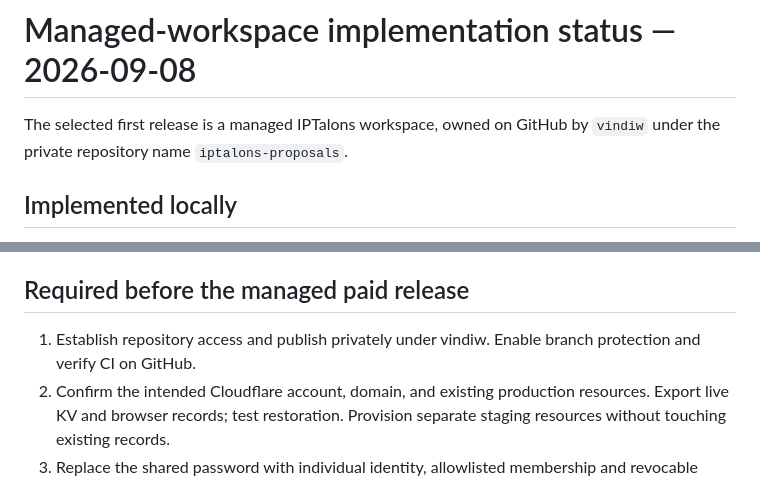
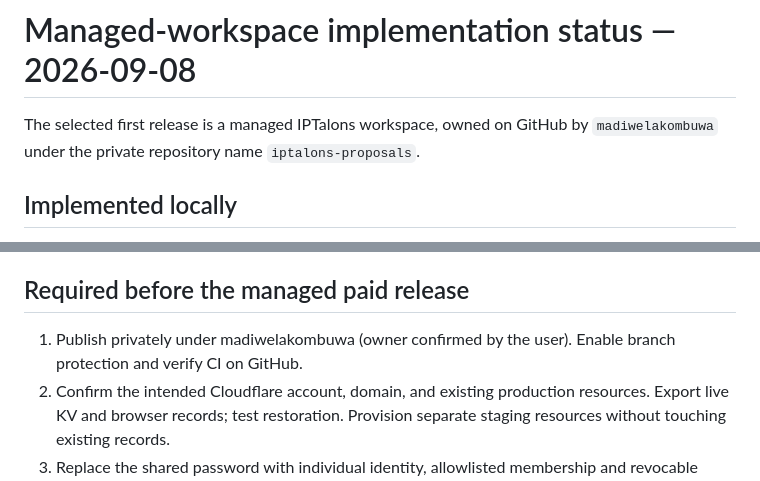
Before and after one commit to madiwelakombuwa/iptalons-proposals, a Markdown page: docs/IMPLEMENTATION-STATUS.md, 2 parts joined by grey strips. Drawn GitHub-style.

Commit message:
Record confirmed GitHub repository owner

```diff
--- a/docs/IMPLEMENTATION-STATUS.md
+++ b/docs/IMPLEMENTATION-STATUS.md
@@ -1,6 +1,6 @@
 # Managed-workspace implementation status — 2026-09-08
 
-The selected first release is a managed IPTalons workspace, owned on GitHub by `vindiw` under the private repository name `iptalons-proposals`.
+The selected first release is a managed IPTalons workspace, owned on GitHub by `madiwelakombuwa` under the private repository name `iptalons-proposals`.
 
 ## Implemented locally
 
@@ -21,7 +21,7 @@ The selected first release is a managed IPTalons workspace, owned on GitHub by `
 
 ## Required before the managed paid release
 
-1. Establish repository access and publish privately under vindiw. Enable branch protection and verify CI on GitHub.
+1. Publish privately under madiwelakombuwa (owner confirmed by the user). Enable branch protection and verify CI on GitHub.
 2. Confirm the intended Cloudflare account, domain, and existing production resources. Export live KV and browser records; test restoration. Provision separate staging resources without touching existing records.
 3. Replace the shared password with individual identity, allowlisted membership and revocable sessions. Define administrator and member permissions.
 4. Implement authoritative D1 workspace/prospect/proposal/version storage, an idempotent browser-data importer with review and conflict handling, and tested backups. Preserve original IDs and dates during migration.
```
